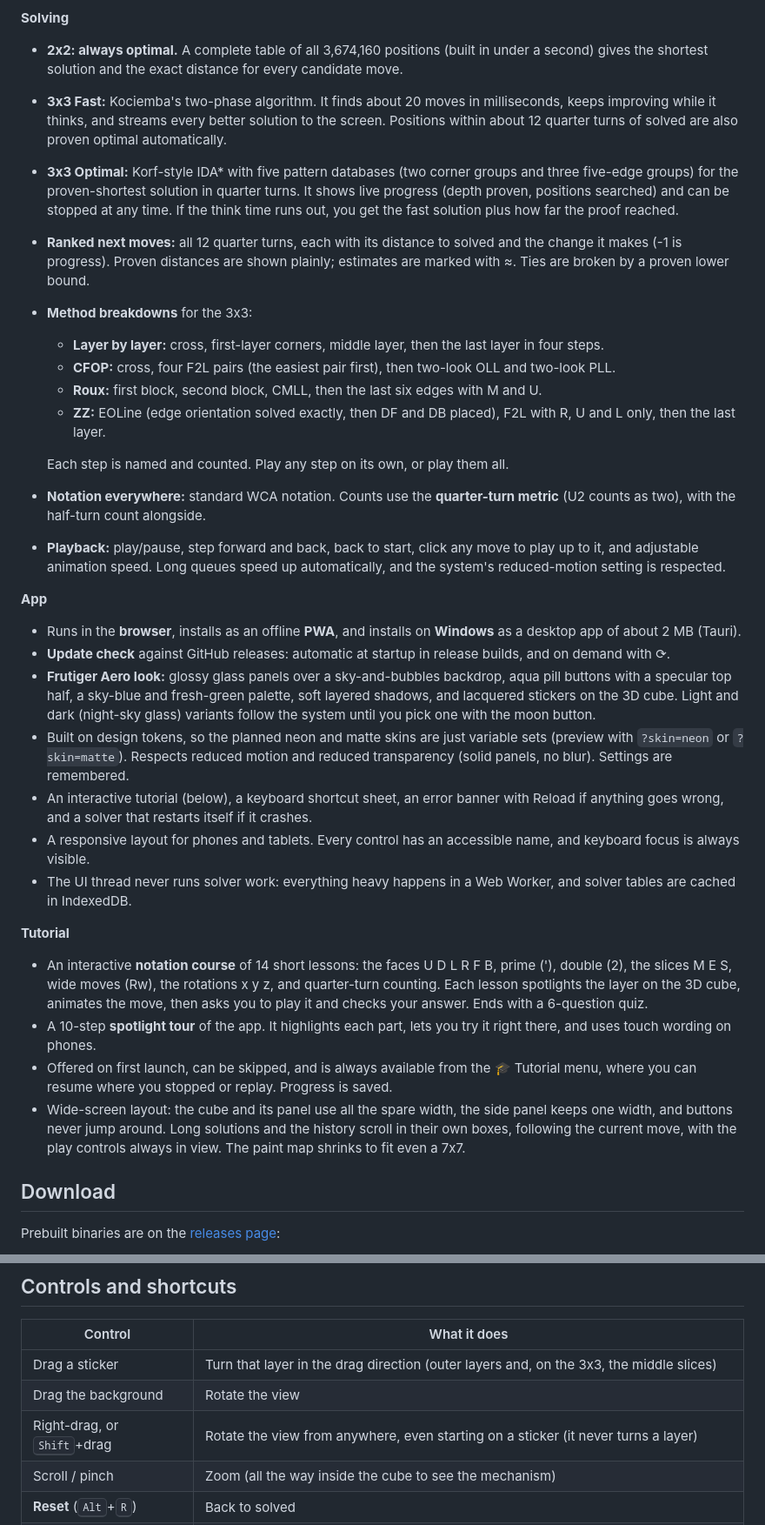
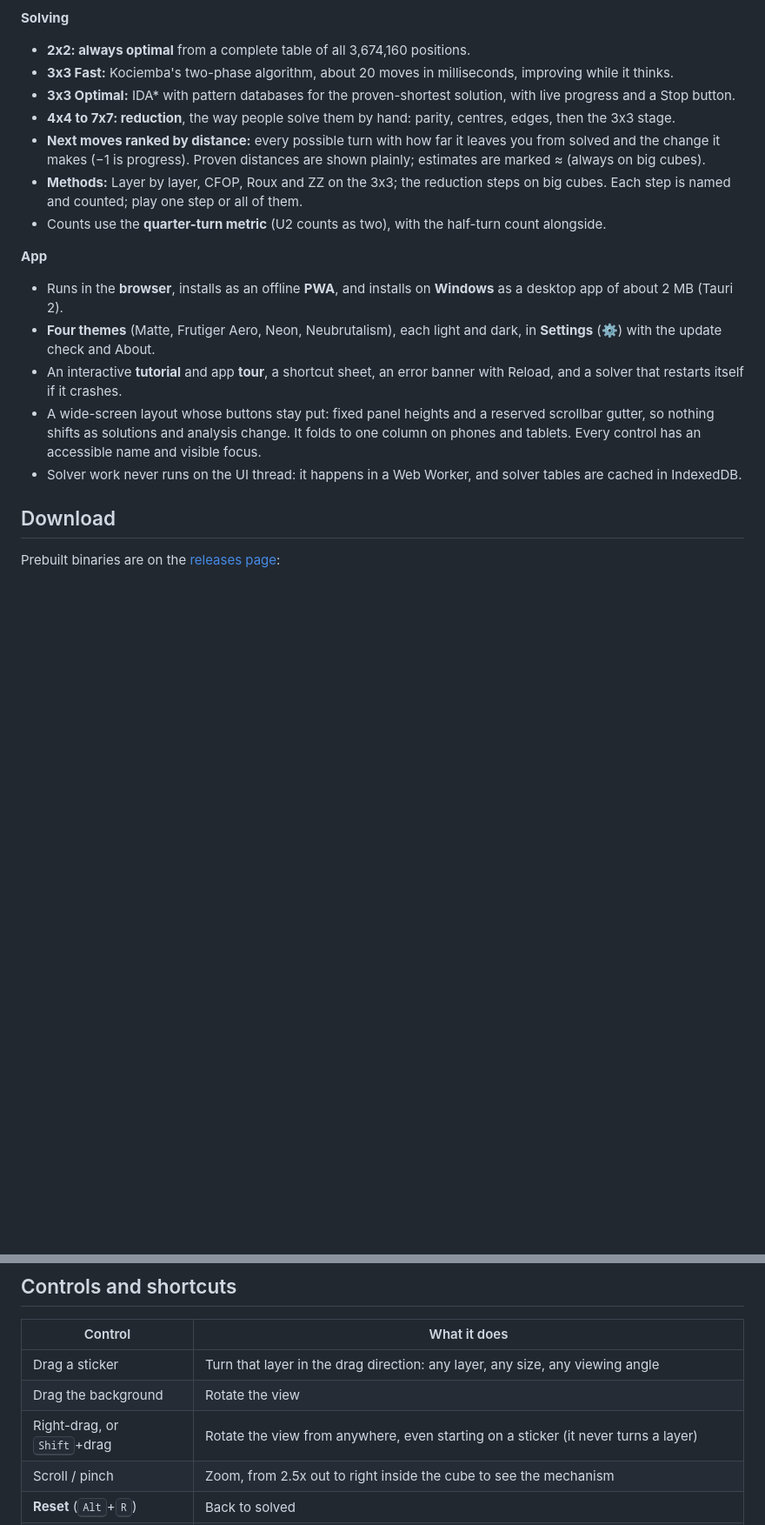
Before and after one commit to ccharafeddine/cube-solver, a Markdown page: README.md, 2 parts joined by grey strips. Shown: that part at 87% size. Rendered like a GitHub page; blank space fills up the shorter version.

```diff
--- a/README.md
+++ b/README.md
@@ -55,33 +64,19 @@
 
 **Solving**
-- **2x2: always optimal.** A complete table of all 3,674,160 positions (built in under a second) gives the shortest solution and the exact distance for every candidate move.
-- **3x3 Fast:** Kociemba's two-phase algorithm. It finds about 20 moves in milliseconds, keeps improving while it thinks, and streams every better solution to the screen. Positions within about 12 quarter turns of solved are also proven optimal automatically.
-- **3x3 Optimal:** Korf-style IDA* with five pattern databases (two corner groups and three five-edge groups) for the proven-shortest solution in quarter turns. It shows live progress (depth proven, positions searched) and can be stopped at any time. If the think time runs out, you get the fast solution plus how far the proof reached.
-- **Ranked next moves:** all 12 quarter turns, each with its distance to solved and the change it makes (-1 is progress). Proven distances are shown plainly; estimates are marked with ≈. Ties are broken by a proven lower bound.
-- **Method breakdowns** for the 3x3:
-  - **Layer by layer:** cross, first-layer corners, middle layer, then the last layer in four steps.
-  - **CFOP:** cross, four F2L pairs (the easiest pair first), then two-look OLL and two-look PLL.
-  - **Roux:** first block, second block, CMLL, then the last six edges with M and U.
-  - **ZZ:** EOLine (edge orientation solved exactly, then DF and DB placed), F2L with R, U and L only, then the last layer.
-
-  Each step is named and counted. Play any step on its own, or play them all.
-- **Notation everywhere:** standard WCA notation. Counts use the **quarter-turn metric** (U2 counts as two), with the half-turn count alongside.
-- **Playback:** play/pause, step forward and back, back to start, click any move to play up to it, and adjustable animation speed. Long queues speed up automatically, and the system's reduced-motion setting is respected.
+- **2x2: always optimal** from a complete table of all 3,674,160 positions.
+- **3x3 Fast:** Kociemba's two-phase algorithm, about 20 moves in milliseconds, improving while it thinks.
+- **3x3 Optimal:** IDA* with pattern databases for the proven-shortest solution, with live progress and a Stop button.
+- **4x4 to 7x7: reduction**, the way people solve them by hand: parity, centres, edges, then the 3x3 stage.
+- **Next moves ranked by distance:** every possible turn with how far it leaves you from solved and the change it makes (−1 is progress). Proven distances are shown plainly; estimates are marked ≈ (always on big cubes).
+- **Methods:** Layer by layer, CFOP, Roux and ZZ on the 3x3; the reduction steps on big cubes. Each step is named and counted; play one step or all of them.
+- Counts use the **quarter-turn metric** (U2 counts as two), with the half-turn count alongside.
 
 **App**
-- Runs in the **browser**, installs as an offline **PWA**, and installs on **Windows** as a desktop app of about 2 MB (Tauri).
-- **Update check** against GitHub releases: automatic at startup in release builds, and on demand with ⟳.
-- **Frutiger Aero look:** glossy glass panels over a sky-and-bubbles backdrop, aqua pill buttons with a specular top half, a sky-blue and fresh-green palette, soft layered shadows, and lacquered stickers on the 3D cube. Light and dark (night-sky glass) variants follow the system until you pick one with the moon button.
-- Built on design tokens, so the planned neon and matte skins are just variable sets (preview with `?skin=neon` or `?skin=matte`). Respects reduced motion and reduced transparency (solid panels, no blur). Settings are remembered.
-- An interactive tutorial (below), a keyboard shortcut sheet, an error banner with Reload if anything goes wrong, and a solver that restarts itself if it crashes.
-- A responsive layout for phones and tablets. Every control has an accessible name, and keyboard focus is always visible.
-- The UI thread never runs solver work: everything heavy happens in a Web Worker, and solver tables are cached in IndexedDB.
-
-**Tutorial**
-- An interactive **notation course** of 14 short lessons: the faces U D L R F B, prime ('), double (2), the slices M E S, wide moves (Rw), the rotations x y z, and quarter-turn counting. Each lesson spotlights the layer on the 3D cube, animates the move, then asks you to play it and checks your answer. Ends with a 6-question quiz.
-- A 10-step **spotlight tour** of the app. It highlights each part, lets you try it right there, and uses touch wording on phones.
-- Offered on first launch, can be skipped, and is always available from the 🎓 Tutorial menu, where you can resume where you stopped or replay. Progress is saved.
-- Wide-screen layout: the cube and its panel use all the spare width, the side panel keeps one width, and buttons never jump around. Long solutions and the history scroll in their own boxes, following the current move, with the play controls always in view. The paint map shrinks to fit even a 7x7.
+- Runs in the **browser**, installs as an offline **PWA**, and installs on **Windows** as a desktop app of about 2 MB (Tauri 2).
+- **Four themes** (Matte, Frutiger Aero, Neon, Neubrutalism), each light and dark, in **Settings** (⚙) with the update check and About.
+- An interactive **tutorial** and app **tour**, a shortcut sheet, an error banner with Reload, and a solver that restarts itself if it crashes.
+- A wide-screen layout whose buttons stay put: fixed panel heights and a reserved scrollbar gutter, so nothing shifts as solutions and analysis change. It folds to one column on phones and tablets. Every control has an accessible name and visible focus.
+- Solver work never runs on the UI thread: it happens in a Web Worker, and solver tables are cached in IndexedDB.
 
 ## Download
 
@@ -153,10 +148,10 @@ The dots across the top jump to any lesson, and **Show again** repeats the demon
 
 | Control | What it does |
 |---|---|
-| Drag a sticker | Turn that layer in the drag direction (outer layers and, on the 3x3, the middle slices) |
+| Drag a sticker | Turn that layer in the drag direction: any layer, any size, any viewing angle |
 | Drag the background | Rotate the view |
 | Right-drag, or <kbd>Shift</kbd>+drag | Rotate the view from anywhere, even starting on a sticker (it never turns a layer) |
-| Scroll / pinch | Zoom (all the way inside the cube to see the mechanism) |
+| Scroll / pinch | Zoom, from 2.5x out to right inside the cube to see the mechanism |
 | **Reset** (<kbd>Alt</kbd>+<kbd>R</kbd>) | Back to solved |
 | **Scramble** (<kbd>Alt</kbd>+<kbd>S</kbd>) | Random-state scramble, played turn by turn from solved (about 1.75x the slider speed, 60-260 ms a turn) and recorded in the history; its moves appear in the move box. Undo or any new action stops it where it is |
 | ↶ / ↷ (<kbd>Ctrl</kbd>+<kbd>Z</kbd> / <kbd>Ctrl</kbd>+<kbd>Y</kbd> or <kbd>Ctrl</kbd>+<kbd>Shift</kbd>+<kbd>Z</kbd>) | Undo / redo a move |
```
Also changed, not shown: other parts of README.md (+81 -45 lines), docs/screenshot-paint.png, docs/screenshot-theme-picker.png.
